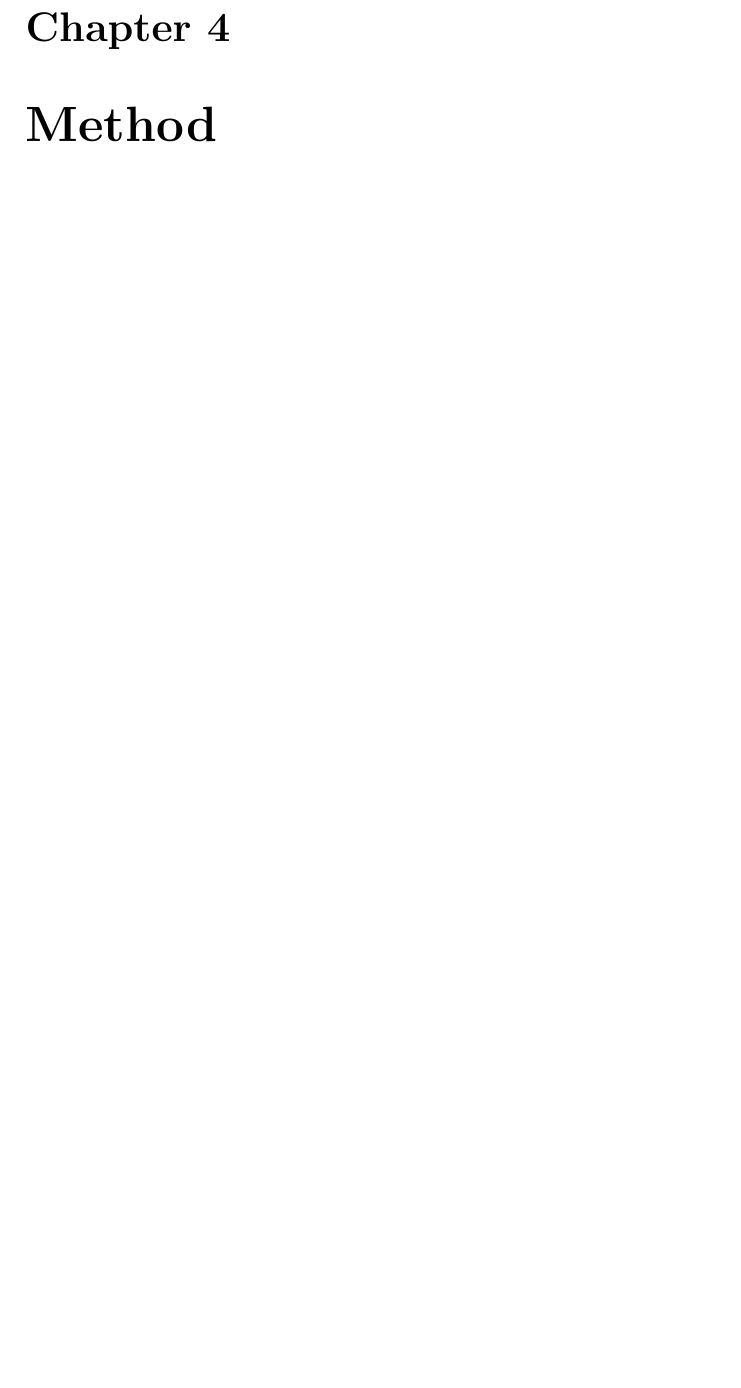
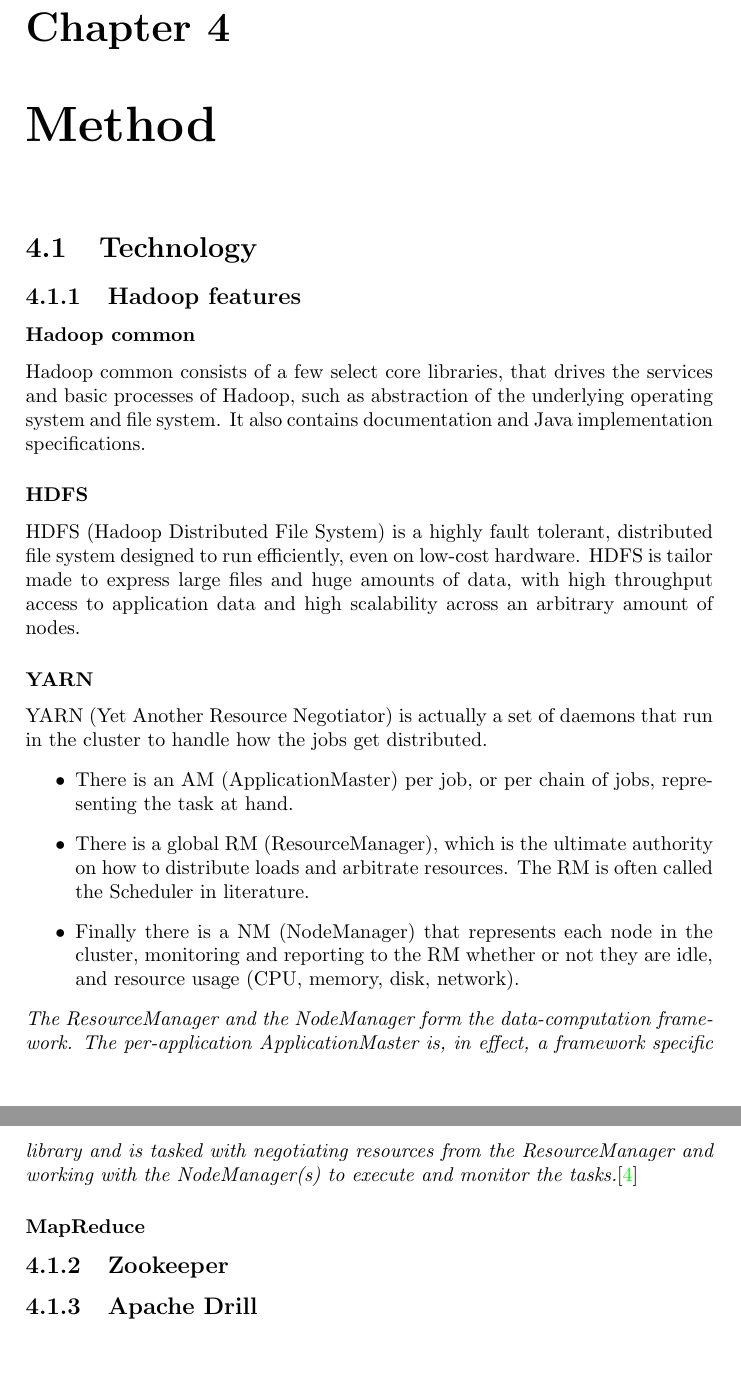
Before and after one commit to roger-payload/thesis, a LaTeX thesis (main.tex): part of page 11 of 15 before the commit and two parts of pages 12 and 13 of 17 after it, the two joined at a grey line, cut so that both start at the same text, the shorter picture padded with empty space. Compiled offline with pdfLaTeX.

Commit message:
After the direction change to Apache Drill

```diff
--- a/main.tex
+++ b/main.tex
@@ -9,8 +9,8 @@
 	linkcolor=blue,  %choose some color if you want links to stand out
 }
 
-\title{Masteroppgaven min}
-\subtitle{Et resultat av to års arbeid}
+\title{Performance tuning Apache Drill on Hadoop Clusters with Genetic Algorithms}
+\subtitle{Improving industry standards for advanced analytics and business intelligence}
 \author{Roger Bløtekjær}
 
 \begin{document}
@@ -49,6 +62,24 @@
 		There are numerous public sector programs, ranging from anticipating and preventing disease outbreaks to crunching numbers to catch tax cheats.
 		Hadoop is used in these and other big data programs because it is effective, scalable, and is well supported by large vendor and user communities. Hadoop is a de facto standard in big data.}\cite{bmc}
 	\chapter{Method}
+		\section{Technology}
+			\subsection{Hadoop features}
+				\subsubsection{Hadoop common}
+					Hadoop common consists of a few select core libraries, that drives the services and basic processes of Hadoop, such as abstraction of the underlying operating system and file system. It also contains documentation and Java implementation specifications.
+				\subsubsection{HDFS}
+					HDFS (Hadoop Distributed File System) is a highly fault tolerant, distributed file system designed to run efficiently, even on low-cost hardware. HDFS is tailor made to express large files and huge amounts of data, with high throughput access to application data and high scalability across an arbitrary amount of nodes.
+				\subsubsection{YARN}
+					YARN (Yet Another Resource Negotiator) is actually a set of daemons that run in the cluster to handle how the jobs get distributed.
+					\begin{itemize}
+						\item There is an AM (ApplicationMaster) per job, or per chain of jobs, representing the task at hand.
+						\item There is a global RM (ResourceManager), which is the ultimate authority on how to distribute loads and arbitrate resources. The RM is often called the Scheduler in literature.
+						\item Finally there is a NM (NodeManager) that represents each node in the cluster, monitoring and reporting to the RM whether or not they are idle, and resource usage (CPU, memory, disk, network).
+					\end{itemize}
+					\textit{The ResourceManager and the NodeManager form the data-computation framework. The per-application ApplicationMaster is, in effect, a framework specific library and is tasked with negotiating resources from the ResourceManager and working with the NodeManager(s) to execute and monitor the tasks.}\cite{yarn}
+				\subsubsection{MapReduce}
+
+			\subsection{Zookeeper}
+			\subsection{Apache Drill}
 	\chapter{Results}
 	\chapter{Discussion}
 	\chapter{Conclusion}
```
Also changed, not shown: main.pdf, main.tex (26 more changed lines), 5 other files.
